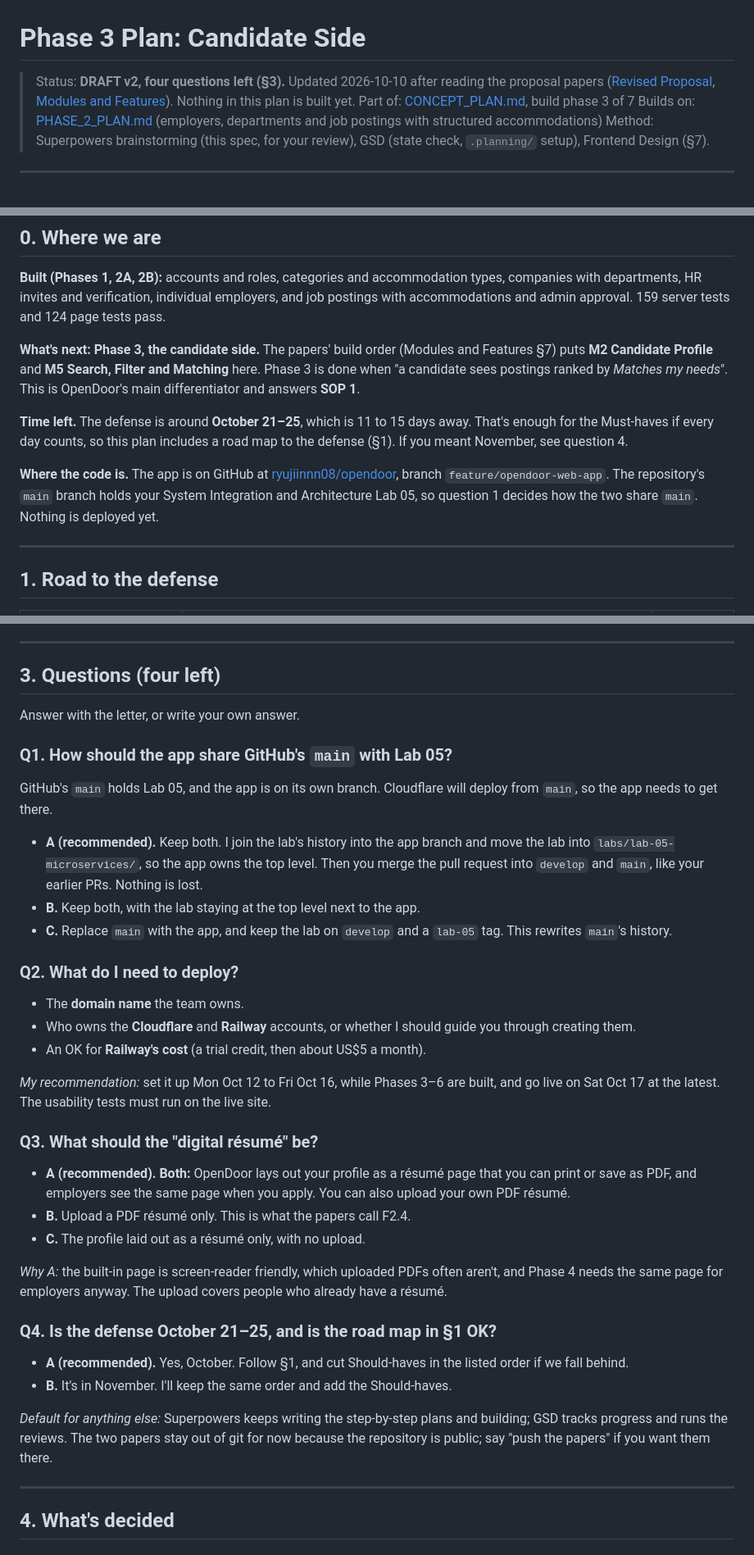
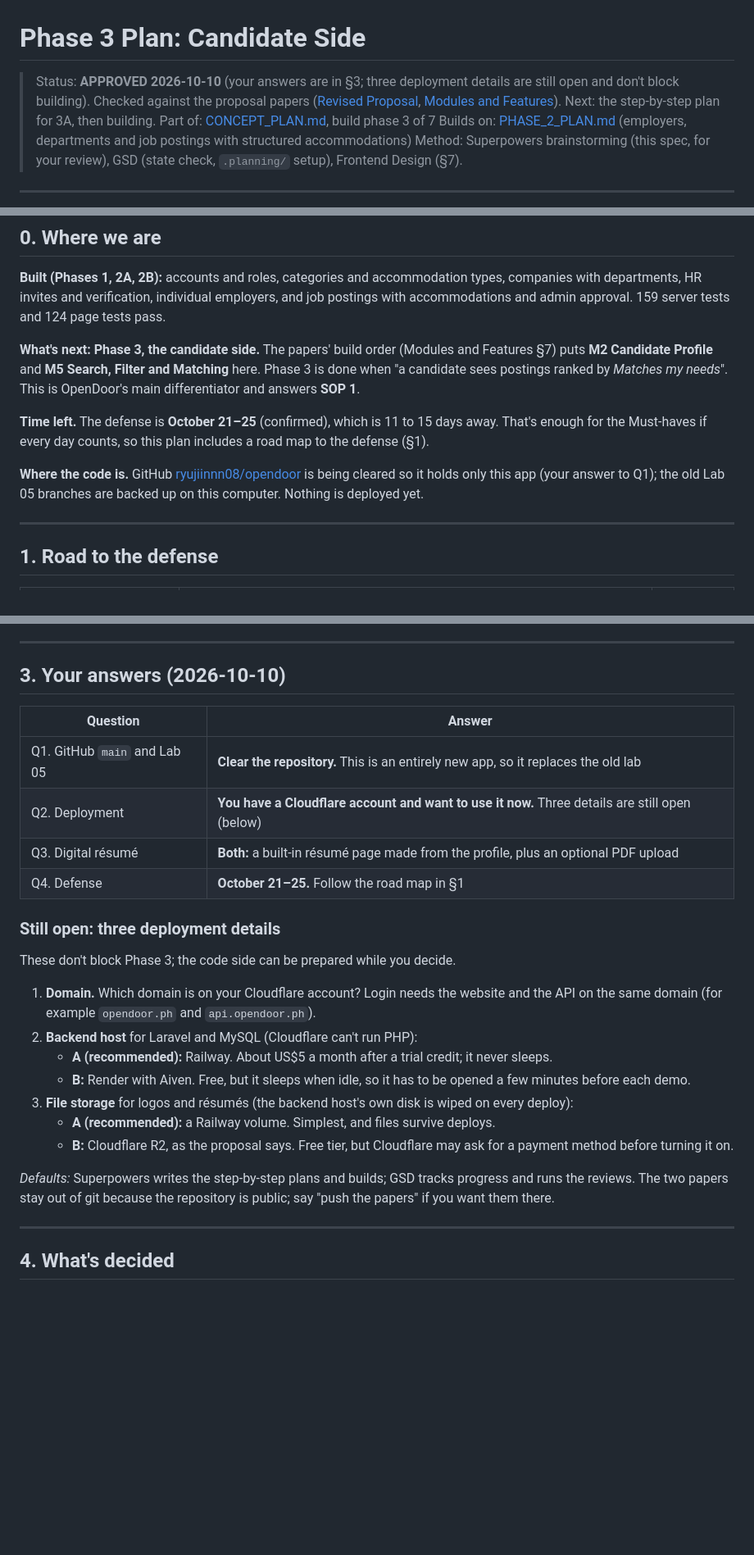
Before and after one commit to ryujiinnn08/opendoor-ipt, a Markdown page: .planning/PHASE_3_PLAN.md, 3 parts joined by grey strips. Shown at 82% size. Rendered like a GitHub page; blank space fills up the shorter version.

Commit message:
Approve the Phase 3 plan with your answers
- GitHub: the repository now holds only this app (Q1)
- digital resume: a built-in My resume page made from the profile plus
  an optional PDF upload (Q3); defense October 21-25 confirmed (Q4)
- deployment: Cloudflare account ready; domain, backend host and file
  storage still to choose (Q2), without blocking Phase 3

```diff
--- a/.planning/PHASE_3_PLAN.md
+++ b/.planning/PHASE_3_PLAN.md
@@ -1,6 +1,6 @@
 # Phase 3 Plan: Candidate Side
 
-> Status: **DRAFT v2, four questions left (§3).** Updated 2026-10-10 after reading the proposal papers ([Revised Proposal](papers/REVISED_PROPOSAL.md), [Modules and Features](papers/MODULES_AND_FEATURES.md)). Nothing in this plan is built yet.
+> Status: **APPROVED 2026-10-10** (your answers are in §3; three deployment details are still open and don't block building). Checked against the proposal papers ([Revised Proposal](papers/REVISED_PROPOSAL.md), [Modules and Features](papers/MODULES_AND_FEATURES.md)). Next: the step-by-step plan for 3A, then building.
 > Part of: [CONCEPT_PLAN.md](CONCEPT_PLAN.md), build phase 3 of 7
 > Builds on: [PHASE_2_PLAN.md](PHASE_2_PLAN.md) (employers, departments and job postings with structured accommodations)
 > Method: Superpowers brainstorming (this spec, for your review), GSD (state check, `.planning/` setup), Frontend Design (§7).
@@ -13,9 +13,9 @@
 
 **What's next: Phase 3, the candidate side.** The papers' build order (Modules and Features §7) puts **M2 Candidate Profile** and **M5 Search, Filter and Matching** here. Phase 3 is done when "a candidate sees postings ranked by *Matches my needs*". This is OpenDoor's main differentiator and answers **SOP 1**.
 
-**Time left.** The defense is around **October 21–25**, which is 11 to 15 days away. That's enough for the Must-haves if every day counts, so this plan includes a road map to the defense (§1). If you meant November, see question 4.
+**Time left.** The defense is **October 21–25** (confirmed), which is 11 to 15 days away. That's enough for the Must-haves if every day counts, so this plan includes a road map to the defense (§1).
 
-**Where the code is.** The app is on GitHub at [ryujiinnn08/opendoor](https://github.com/ryujiinnn08/opendoor), branch `feature/opendoor-web-app`. The repository's `main` branch holds your System Integration and Architecture Lab 05, so question 1 decides how the two share `main`. Nothing is deployed yet.
+**Where the code is.** GitHub [ryujiinnn08/opendoor](https://github.com/ryujiinnn08/opendoor) is being cleared so it holds only this app (your answer to Q1); the old Lab 05 branches are backed up on this computer. Nothing is deployed yet.
 
 ---
 
@@ -57,40 +57,28 @@
 
 ---
 
-## 3. Questions (four left)
+## 3. Your answers (2026-10-10)
 
-Answer with the letter, or write your own answer.
+| Question | Answer |
+|---|---|
+| Q1. GitHub `main` and Lab 05 | **Clear the repository.** This is an entirely new app, so it replaces the old lab |
+| Q2. Deployment | **You have a Cloudflare account and want to use it now.** Three details are still open (below) |
+| Q3. Digital résumé | **Both:** a built-in résumé page made from the profile, plus an optional PDF upload |
+| Q4. Defense | **October 21–25.** Follow the road map in §1 |
 
-### Q1. How should the app share GitHub's `main` with Lab 05?
+### Still open: three deployment details
 
-GitHub's `main` holds Lab 05, and the app is on its own branch. Cloudflare will deploy from `main`, so the app needs to get there.
+These don't block Phase 3; the code side can be prepared while you decide.
 
-- **A (recommended).** Keep both. I join the lab's history into the app branch and move the lab into `labs/lab-05-microservices/`, so the app owns the top level. Then you merge the pull request into `develop` and `main`, like your earlier PRs. Nothing is lost.
-- **B.** Keep both, with the lab staying at the top level next to the app.
-- **C.** Replace `main` with the app, and keep the lab on `develop` and a `lab-05` tag. This rewrites `main`'s history.
+1. **Domain.** Which domain is on your Cloudflare account? Login needs the website and the API on the same domain (for example `opendoor.ph` and `api.opendoor.ph`).
+2. **Backend host** for Laravel and MySQL (Cloudflare can't run PHP):
+   - **A (recommended):** Railway. About US$5 a month after a trial credit; it never sleeps.
+   - **B:** Render with Aiven. Free, but it sleeps when idle, so it has to be opened a few minutes before each demo.
+3. **File storage** for logos and résumés (the backend host's own disk is wiped on every deploy):
+   - **A (recommended):** a Railway volume. Simplest, and files survive deploys.
+   - **B:** Cloudflare R2, as the proposal says. Free tier, but Cloudflare may ask for a payment method before turning it on.
 
-### Q2. What do I need to deploy?
-
-- The **domain name** the team owns.
-- Who owns the **Cloudflare** and **Railway** accounts, or whether I should guide you through creating them.
-- An OK for **Railway's cost** (a trial credit, then about US$5 a month).
-
-*My recommendation:* set it up Mon Oct 12 to Fri Oct 16, while Phases 3–6 are built, and go live on Sat Oct 17 at the latest. The usability tests must run on the live site.
-
-### Q3. What should the "digital résumé" be?
-
-- **A (recommended). Both:** OpenDoor lays out your profile as a résumé page that you can print or save as PDF, and employers see the same page when you apply. You can also upload your own PDF résumé.
-- **B.** Upload a PDF résumé only. This is what the papers call F2.4.
-- **C.** The profile laid out as a résumé only, with no upload.
-
-*Why A:* the built-in page is screen-reader friendly, which uploaded PDFs often aren't, and Phase 4 needs the same page for employers anyway. The upload covers people who already have a résumé.
-
-### Q4. Is the defense October 21–25, and is the road map in §1 OK?
-
-- **A (recommended).** Yes, October. Follow §1, and cut Should-haves in the listed order if we fall behind.
-- **B.** It's in November. I'll keep the same order and add the Should-haves.
-
-*Default for anything else:* Superpowers keeps writing the step-by-step plans and building; GSD tracks progress and runs the reviews. The two papers stay out of git for now because the repository is public; say "push the papers" if you want them there.
+*Defaults:* Superpowers writes the step-by-step plans and builds; GSD tracks progress and runs the reviews. The two papers stay out of git because the repository is public; say "push the papers" if you want them there.
 
 ---
 
```
Also changed, not shown: other parts of .planning/PHASE_3_PLAN.md (+9 -9 lines), README.md (+1 -1 lines).
